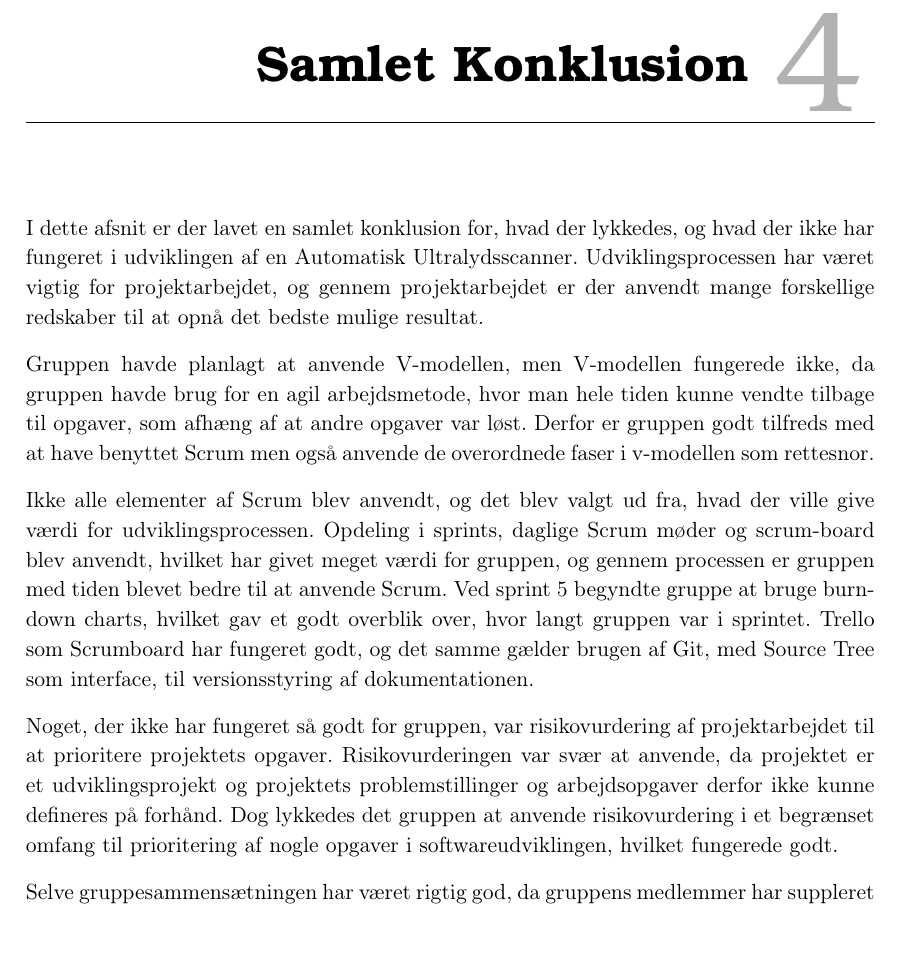
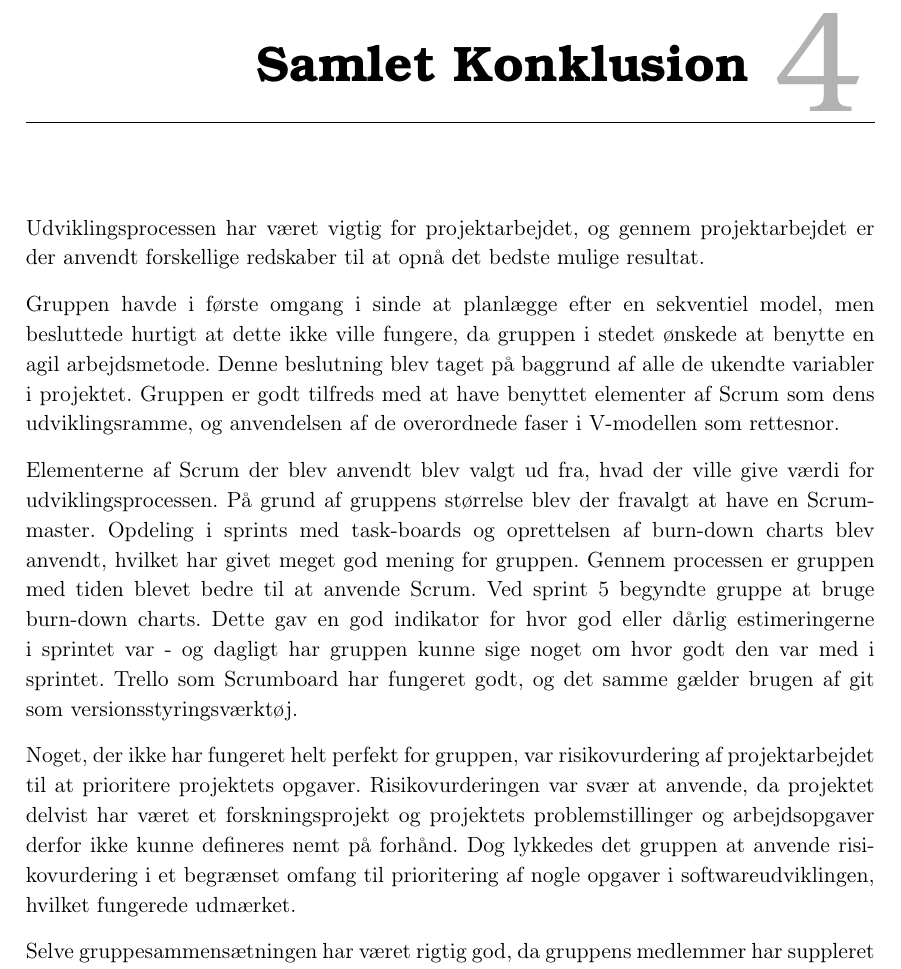
Before and after one commit to zeroregard/Automatic-Sonography, a LaTeX book (Rapportskrivning/LaTeX/Procesrapport.tex, which reads Rapportskrivning/LaTeX/dfiler/SamletKonklusion.tex): part of page 17 of 18, cut so that both start at the same text, the shorter picture padded with empty space. Compiled offline with pdfLaTeX.

Commit message:
Opdateret samlet konklusion

```diff
--- a/Rapportskrivning/LaTeX/dfiler/SamletKonklusion.tex
+++ b/Rapportskrivning/LaTeX/dfiler/SamletKonklusion.tex
@@ -1,10 +1,10 @@
 \chapter{Samlet Konklusion}\label{SamletKonklusion}
-I dette afsnit er der lavet en samlet konklusion for, hvad der lykkedes, og hvad der ikke har fungeret i udviklingen af en Automatisk Ultralydsscanner. Udviklingsprocessen har været vigtig for projektarbejdet, og gennem projektarbejdet er der anvendt mange forskellige redskaber til at opnå det bedste mulige resultat.
+Udviklingsprocessen har været vigtig for projektarbejdet, og gennem projektarbejdet er der anvendt forskellige redskaber til at opnå det bedste mulige resultat.
 
-Gruppen havde planlagt at anvende V-modellen, men V-modellen fungerede ikke, da gruppen havde brug for en agil arbejdsmetode, hvor man hele tiden kunne vendte tilbage til opgaver, som afhæng af at andre opgaver var løst. Derfor er gruppen godt tilfreds med at have benyttet Scrum men også anvende de overordnede faser i v-modellen som rettesnor.
+Gruppen havde i første omgang i sinde at planlægge efter en sekventiel model, men besluttede hurtigt at dette ikke ville fungere, da gruppen i stedet ønskede at benytte en agil arbejdsmetode. Denne beslutning blev taget på baggrund af alle de ukendte variabler i projektet. Gruppen er godt tilfreds med at have benyttet elementer af Scrum som dens udviklingsramme, og anvendelsen af de overordnede faser i V-modellen som rettesnor.
 
-Ikke alle elementer af Scrum blev anvendt, og det blev valgt ud fra, hvad der ville give værdi for udviklingsprocessen. Opdeling i sprints, daglige Scrum møder og scrum-board blev anvendt, hvilket har givet meget værdi for gruppen, og gennem processen er gruppen med tiden blevet bedre til at anvende Scrum. Ved sprint 5 begyndte gruppe at bruge burn-down charts, hvilket gav et godt overblik over, hvor langt gruppen var i sprintet. Trello som Scrumboard har fungeret godt, og det samme gælder brugen af Git, med Source Tree som interface, til versionsstyring af dokumentationen.
+Elementerne af Scrum der blev anvendt blev valgt ud fra, hvad der ville give værdi for udviklingsprocessen. På grund af gruppens størrelse blev der fravalgt at have en Scrum-master. Opdeling i sprints med task-boards og oprettelsen af burn-down charts blev anvendt, hvilket har givet meget god mening for gruppen. Gennem processen er gruppen med tiden blevet bedre til at anvende Scrum. Ved sprint 5 begyndte gruppe at bruge burn-down charts. Dette gav en god indikator for hvor god eller dårlig estimeringerne i sprintet var - og dagligt har gruppen kunne sige noget om hvor godt den var med i sprintet. Trello som Scrumboard har fungeret godt, og det samme gælder brugen af git som versionsstyringsværktøj.
 
-Noget, der ikke har fungeret så godt for gruppen, var risikovurdering af projektarbejdet til at prioritere projektets opgaver. Risikovurderingen var svær at anvende, da projektet er et udviklingsprojekt og projektets problemstillinger og arbejdsopgaver derfor ikke kunne defineres på forhånd. Dog lykkedes det gruppen at anvende risikovurdering i et begrænset omfang til prioritering af nogle opgaver i softwareudviklingen, hvilket fungerede godt.
+Noget, der ikke har fungeret helt perfekt for gruppen, var risikovurdering af projektarbejdet til at prioritere projektets opgaver. Risikovurderingen var svær at anvende, da projektet delvist har været et forskningsprojekt og projektets problemstillinger og arbejdsopgaver derfor ikke kunne defineres nemt på forhånd. Dog lykkedes det gruppen at anvende risikovurdering i et begrænset omfang til prioritering af nogle opgaver i softwareudviklingen, hvilket fungerede udmærket.
 
 Selve gruppesammensætningen har været rigtig god, da gruppens medlemmer har suppleret hinanden godt og arbejdsfordelingen har været meget naturligt fordelt alt efter det enkelte medlems kompetence- og interesseområde. Gruppen startede samarbejdet med at lave en samarbejdsaftale, som hovedsageligt blev brugt til forventningsafstemning, og den kan være årsag til, at der ikke er opstået nogle konflikter i gruppen.
```
